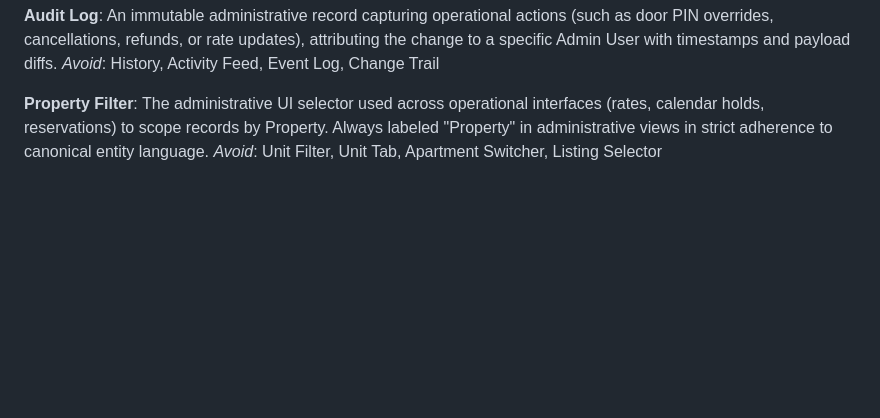
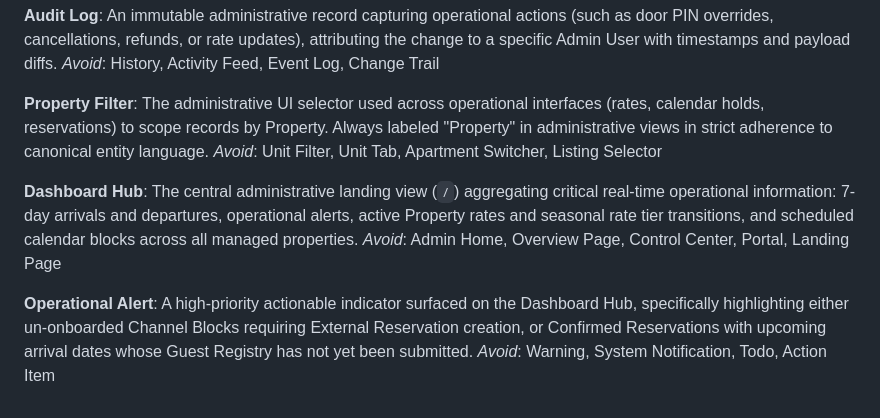
Before and after one commit to manuelhe/oceanviewflats, a Markdown page: CONTEXT.md, the part around the change. Rendered like a GitHub page; blank space fills up the shorter version.

Commit message:
docs(spec): author Admin Dashboard Hub technical specification (#117)

```diff
--- a/CONTEXT.md
+++ b/CONTEXT.md
@@ -214,3 +214,11 @@ _Avoid_: History, Activity Feed, Event Log, Change Trail
 **Property Filter**:
 The administrative UI selector used across operational interfaces (rates, calendar holds, reservations) to scope records by Property. Always labeled "Property" in administrative views in strict adherence to canonical entity language.
 _Avoid_: Unit Filter, Unit Tab, Apartment Switcher, Listing Selector
+
+**Dashboard Hub**:
+The central administrative landing view (`/`) aggregating critical real-time operational information: 7-day arrivals and departures, operational alerts, active Property rates and seasonal rate tier transitions, and scheduled calendar blocks across all managed properties.
+_Avoid_: Admin Home, Overview Page, Control Center, Portal, Landing Page
+
+**Operational Alert**:
+A high-priority actionable indicator surfaced on the Dashboard Hub, specifically highlighting either un-onboarded Channel Blocks requiring External Reservation creation, or Confirmed Reservations with upcoming arrival dates whose Guest Registry has not yet been submitted.
+_Avoid_: Warning, System Notification, Todo, Action Item
```
Also changed, not shown: docs/spec/admin-dashboard-hub.md (added, +336 -0 lines).
